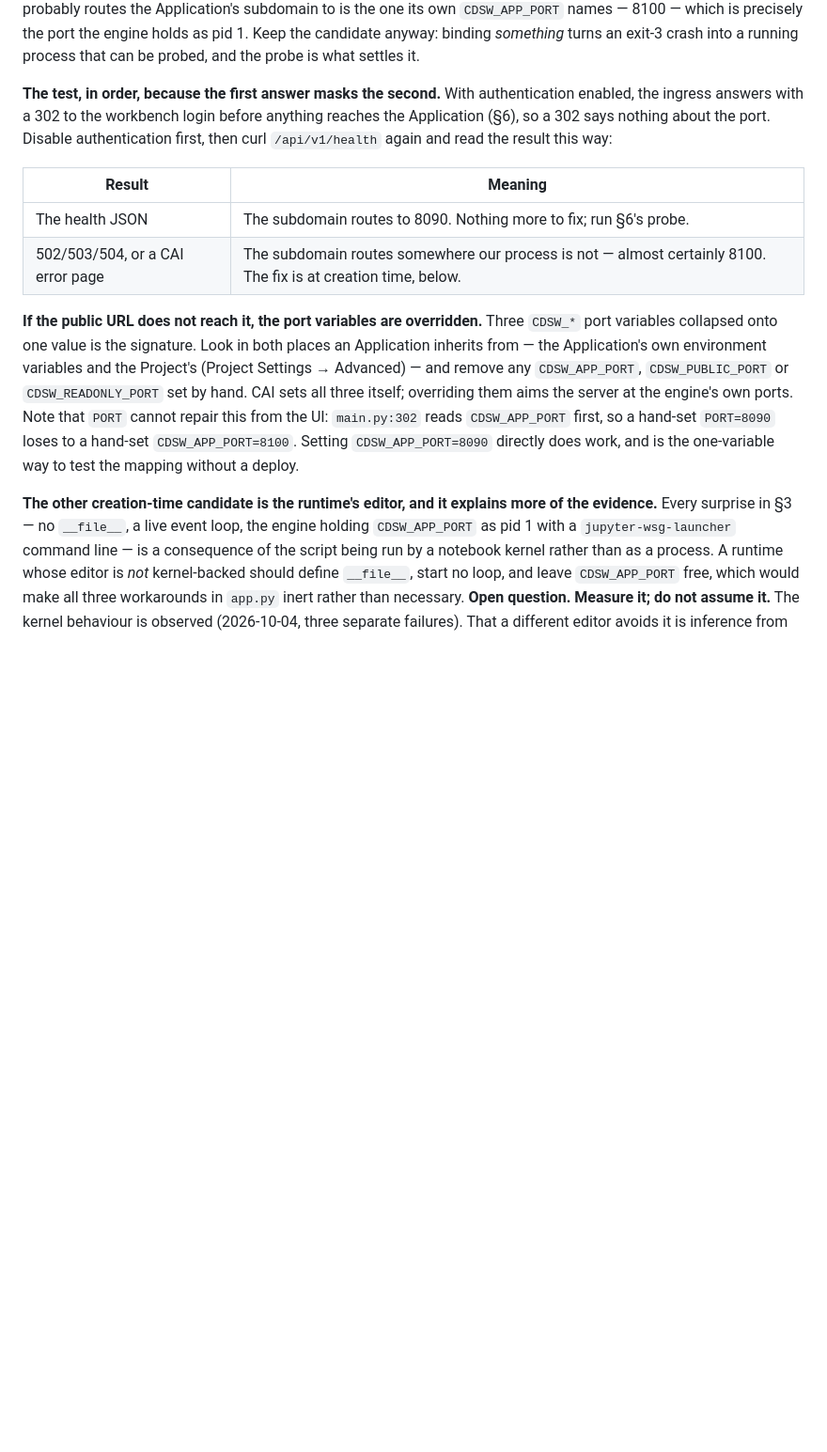
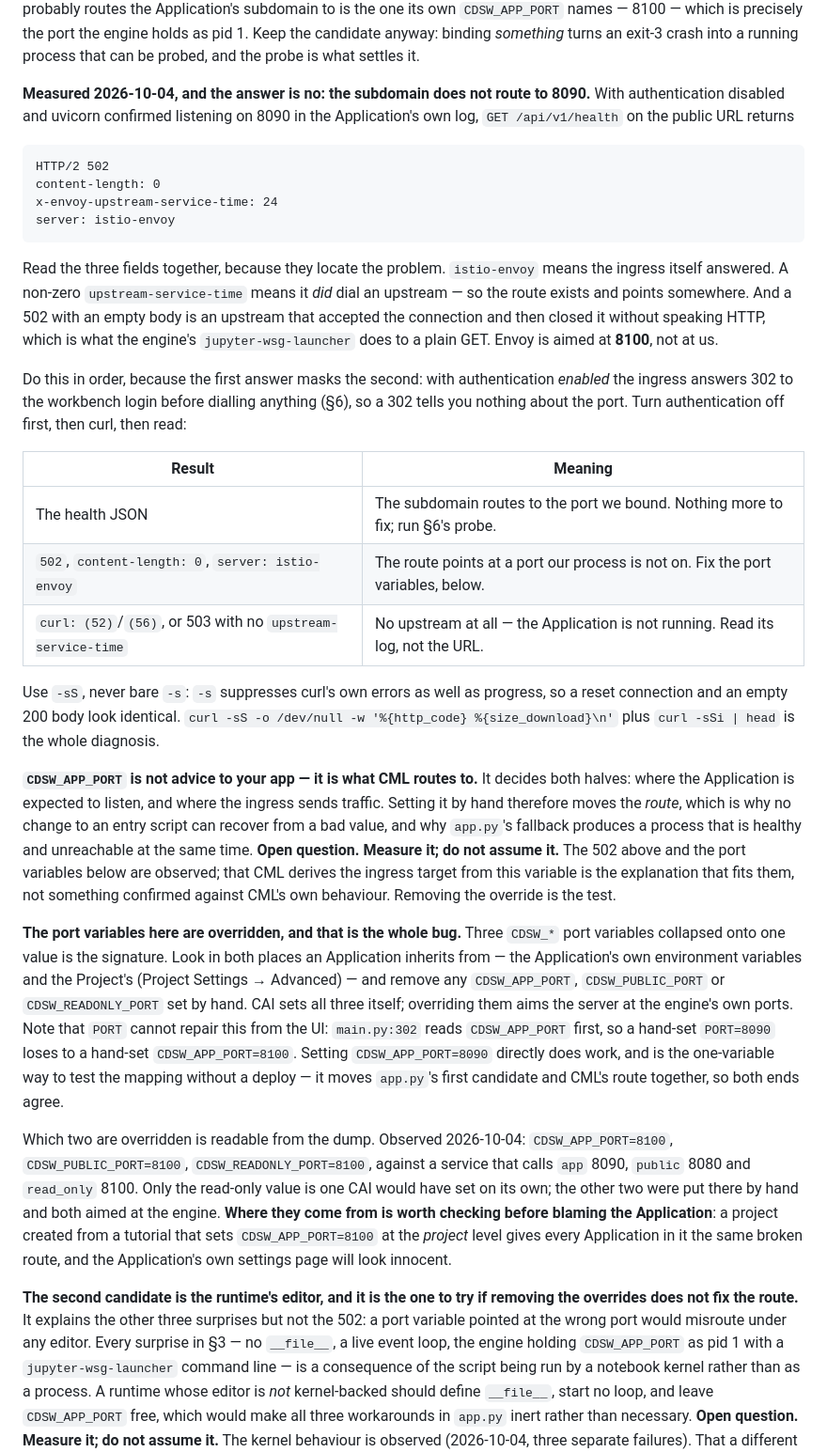
Before and after one commit to pdefusco/CAI_Edge_Inference_Control_Plane_Blueprint, a Markdown page: docs/cai-deployment.md, the part around the change. Shown at 94% size. Rendered like a GitHub page; blank space fills up the shorter version.

Commit message:
measured: the subdomain does not route to the port we bound
With authentication off and uvicorn confirmed listening on 8090 in the
Application's own log, the public `/api/v1/health` returns a 502 from
istio-envoy with `content-length: 0` and `x-envoy-upstream-service-time: 24`.
§3's open question is now closed, in the negative.

The three header fields locate it between them. `istio-envoy` means the ingress
answered. A non-zero upstream time means it dialled an upstream, so the route
exists. An empty-bodied 502 means that upstream accepted the connection and
closed it without speaking HTTP -- which is what the engine's
`jupyter-wsg-launcher` does to a plain GET. The route is aimed at 8100.

So the diagnosis moves from "which port should we bind" to "who moved the
route", and the answer is the overridden variables §3 already called the
signature. Observed: `CDSW_APP_PORT` and `CDSW_PUBLIC_PORT` both 8100 against a
service that calls `app` 8090 and `public` 8080 -- two values CAI would not have
set, both aimed at the engine, while `CDSW_READONLY_PORT=8100` is genuine. §3
now says to look for them at the *project* level too: a project created from a
tutorial that sets `CDSW_APP_PORT=8100` hands every Application in it the same
broken route while the Application's own settings page looks innocent.

That `CDSW_APP_PORT` decides the ingress target and not just where the app
should listen is marked an open question. It is the explanation that fits the
502 and the variables; it is not confirmed against CML. Removing the override is
the test, so the doc says to run that before touching the runtime -- the
editor hypothesis explains the kernel surprises but cannot explain a misroute.

Adds the full result table (health JSON / envoy 502 / no upstream at all) and a
note to use `curl -sS`, never bare `-s`: it hides curl's own errors, so a reset
connection and an empty 200 body read identically. That cost a round trip here.

Docs only; no library code touched.

````diff
--- a/docs/cai-deployment.md
+++ b/docs/cai-deployment.md
@@ -258,18 +258,51 @@ which is precisely the port the engine holds as pid 1. Keep the candidate
 anyway: binding *something* turns an exit-3 crash into a running process that can
 be probed, and the probe is what settles it.
 
-**The test, in order, because the first answer masks the second.** With
-authentication enabled, the ingress answers with a 302 to the workbench login
-before anything reaches the Application (§6), so a 302 says nothing about the
-port. Disable authentication first, then curl `/api/v1/health` again and read the
-result this way:
+**Measured 2026-10-04, and the answer is no: the subdomain does not route to
+8090.** With authentication disabled and uvicorn confirmed listening on 8090 in
+the Application's own log, `GET /api/v1/health` on the public URL returns
+
+```
+HTTP/2 502
+content-length: 0
+x-envoy-upstream-service-time: 24
+server: istio-envoy
+```
+
+Read the three fields together, because they locate the problem. `istio-envoy`
+means the ingress itself answered. A non-zero `upstream-service-time` means it
+*did* dial an upstream — so the route exists and points somewhere. And a 502
+with an empty body is an upstream that accepted the connection and then closed
+it without speaking HTTP, which is what the engine's `jupyter-wsg-launcher` does
+to a plain GET. Envoy is aimed at **8100**, not at us.
+
+Do this in order, because the first answer masks the second: with
+authentication *enabled* the ingress answers 302 to the workbench login before
+dialling anything (§6), so a 302 tells you nothing about the port. Turn
+authentication off first, then curl, then read:
 
 | Result | Meaning |
 | --- | --- |
-| The health JSON | The subdomain routes to 8090. Nothing more to fix; run §6's probe. |
-| 502/503/504, or a CAI error page | The subdomain routes somewhere our process is not — almost certainly 8100. The fix is at creation time, below. |
+| The health JSON | The subdomain routes to the port we bound. Nothing more to fix; run §6's probe. |
+| `502`, `content-length: 0`, `server: istio-envoy` | The route points at a port our process is not on. Fix the port variables, below. |
+| `curl: (52)`/`(56)`, or 503 with no `upstream-service-time` | No upstream at all — the Application is not running. Read its log, not the URL. |
 
-**If the public URL does not reach it, the port variables are overridden.**
+Use `-sS`, never bare `-s`: `-s` suppresses curl's own errors as well as
+progress, so a reset connection and an empty 200 body look identical. `curl -sS
+-o /dev/null -w '%{http_code} %{size_download}\n'` plus `curl -sSi | head` is
+the whole diagnosis.
+
+**`CDSW_APP_PORT` is not advice to your app — it is what CML routes to.** It
+decides both halves: where the Application is expected to listen, and where the
+ingress sends traffic. Setting it by hand therefore moves the *route*, which is
+why no change to an entry script can recover from a bad value, and why
+`app.py`'s fallback produces a process that is healthy and unreachable at the
+same time. **Open question. Measure it; do not assume it.** The 502 above and
+the port variables below are observed; that CML derives the ingress target from
+this variable is the explanation that fits them, not something confirmed against
+CML's own behaviour. Removing the override is the test.
+
+**The port variables here are overridden, and that is the whole bug.**
 Three `CDSW_*` port variables collapsed onto one value is the signature. Look in
 both places an Application inherits from — the Application's own environment
 variables and the Project's (Project Settings → Advanced) — and remove any
@@ -278,10 +311,23 @@ sets all three itself; overriding them aims the server at the engine's own
 ports. Note that `PORT` cannot repair this from the UI: `main.py:302` reads
 `CDSW_APP_PORT` first, so a hand-set `PORT=8090` loses to a hand-set
 `CDSW_APP_PORT=8100`. Setting `CDSW_APP_PORT=8090` directly does work, and is
-the one-variable way to test the mapping without a deploy.
+the one-variable way to test the mapping without a deploy — it moves `app.py`'s
+first candidate and CML's route together, so both ends agree.
 
-**The other creation-time candidate is the runtime's editor, and it explains
-more of the evidence.** Every surprise in §3 — no `__file__`, a live event loop,
+Which two are overridden is readable from the dump. Observed 2026-10-04:
+`CDSW_APP_PORT=8100`, `CDSW_PUBLIC_PORT=8100`, `CDSW_READONLY_PORT=8100`, against
+a service that calls `app` 8090, `public` 8080 and `read_only` 8100. Only the
+read-only value is one CAI would have set on its own; the other two were put
+there by hand and both aimed at the engine. **Where they come from is worth
+checking before blaming the Application**: a project created from a tutorial
+that sets `CDSW_APP_PORT=8100` at the *project* level gives every Application in
+it the same broken route, and the Application's own settings page will look
+innocent.
+
+**The second candidate is the runtime's editor, and it is the one to try if
+removing the overrides does not fix the route.** It explains the other three
+surprises but not the 502: a port variable pointed at the wrong port would
+misroute under any editor. Every surprise in §3 — no `__file__`, a live event loop,
 the engine holding `CDSW_APP_PORT` as pid 1 with a `jupyter-wsg-launcher`
 command line — is a consequence of the script being run by a notebook kernel
 rather than as a process. A runtime whose editor is *not* kernel-backed should
````
